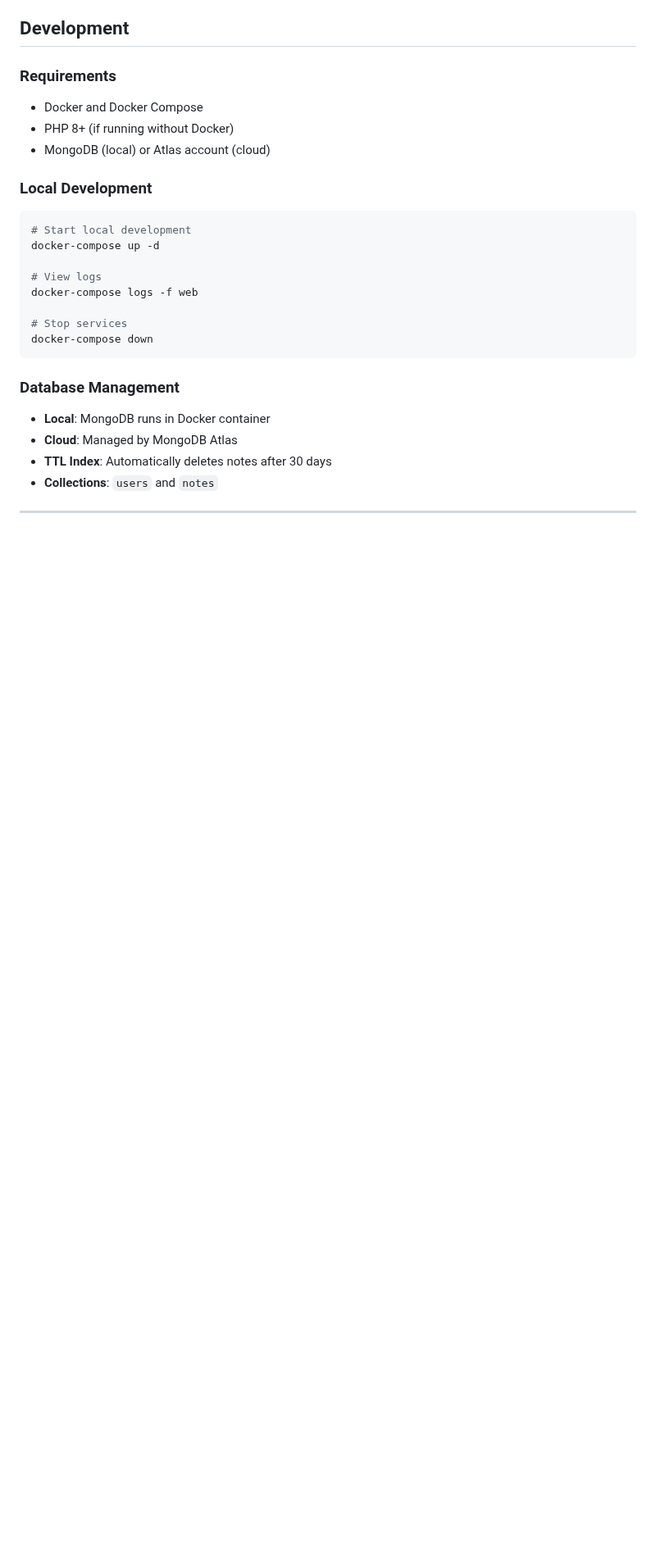
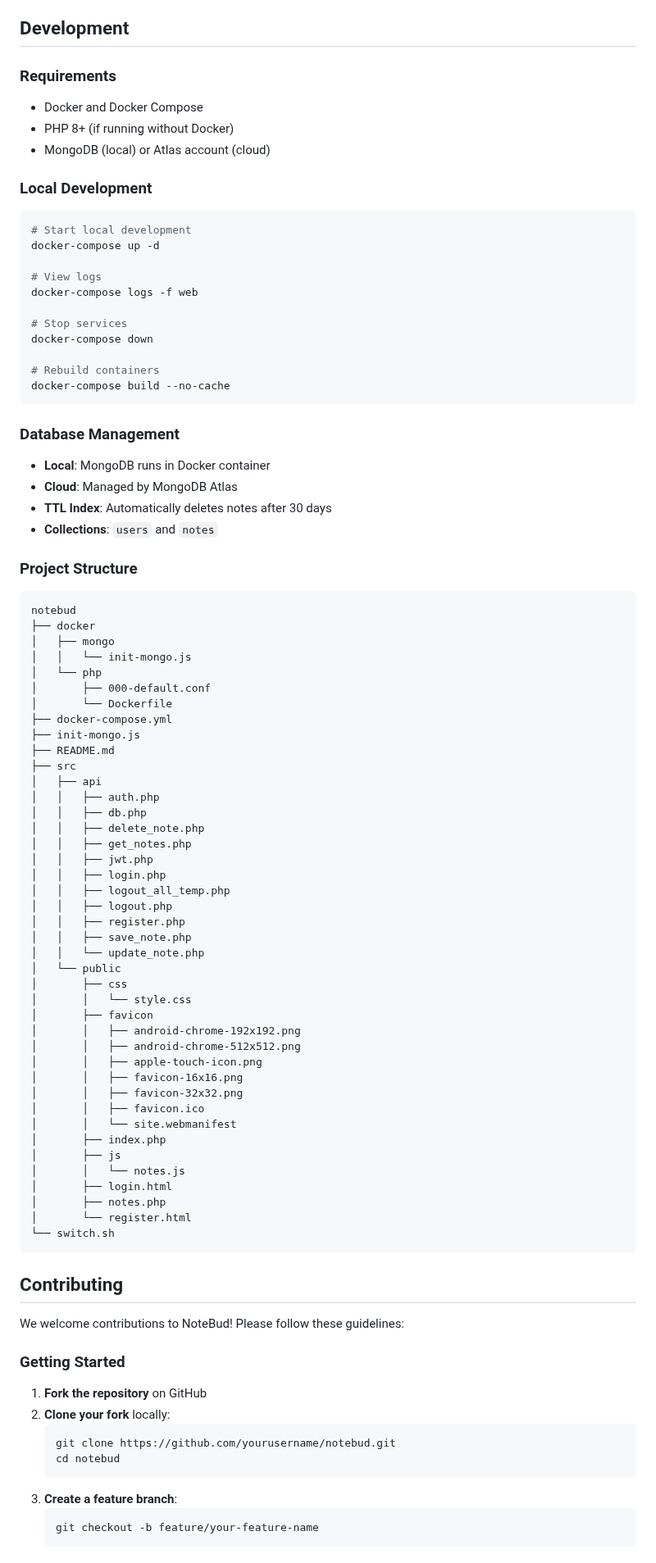
Before and after one commit to ktauchathuranga/notebud, a Markdown page: README.md, the part around one of its changes. Shown at 82% size. Drawn GitHub-style; blank space fills up the shorter version.

````diff
--- a/README.md
+++ b/README.md
@@ -132,6 +145,9 @@ docker-compose logs -f web
 
 # Stop services
 docker-compose down
+
+# Rebuild containers
+docker-compose build --no-cache
 ```
 
 ### Database Management
@@ -140,3 +156,65 @@ docker-compose down
 - **TTL Index**: Automatically deletes notes after 30 days
 - **Collections**: `users` and `notes`
 
+### Project Structure
+```
+notebud
+├── docker
+│   ├── mongo
+│   │   └── init-mongo.js
+│   └── php
+│       ├── 000-default.conf
+│       └── Dockerfile
+├── docker-compose.yml
+├── init-mongo.js
+├── README.md
+├── src
+│   ├── api
+│   │   ├── auth.php
+│   │   ├── db.php
+│   │   ├── delete_note.php
+│   │   ├── get_notes.php
+│   │   ├── jwt.php
+│   │   ├── login.php
+│   │   ├── logout_all_temp.php
+│   │   ├── logout.php
+│   │   ├── register.php
+│   │   ├── save_note.php
+│   │   └── update_note.php
+│   └── public
+│       ├── css
+│       │   └── style.css
+│       ├── favicon
+│       │   ├── android-chrome-192x192.png
+│       │   ├── android-chrome-512x512.png
+│       │   ├── apple-touch-icon.png
+│       │   ├── favicon-16x16.png
+│       │   ├── favicon-32x32.png
+│       │   ├── favicon.ico
+│       │   └── site.webmanifest
+│       ├── index.php
+│       ├── js
+│       │   └── notes.js
+│       ├── login.html
+│       ├── notes.php
+│       └── register.html
+└── switch.sh
+```
+
+## Contributing
+
+We welcome contributions to NoteBud! Please follow these guidelines:
+
+### Getting Started
+
+1. **Fork the repository** on GitHub
+2. **Clone your fork** locally:
+   ```bash
+   git clone https://github.com/yourusername/notebud.git
+   cd notebud
+   ```
+3. **Create a feature branch**:
+   ```bash
+   git checkout -b feature/your-feature-name
+   ```
+
````
Also changed, not shown: other parts of README.md (+141 -18 lines).
